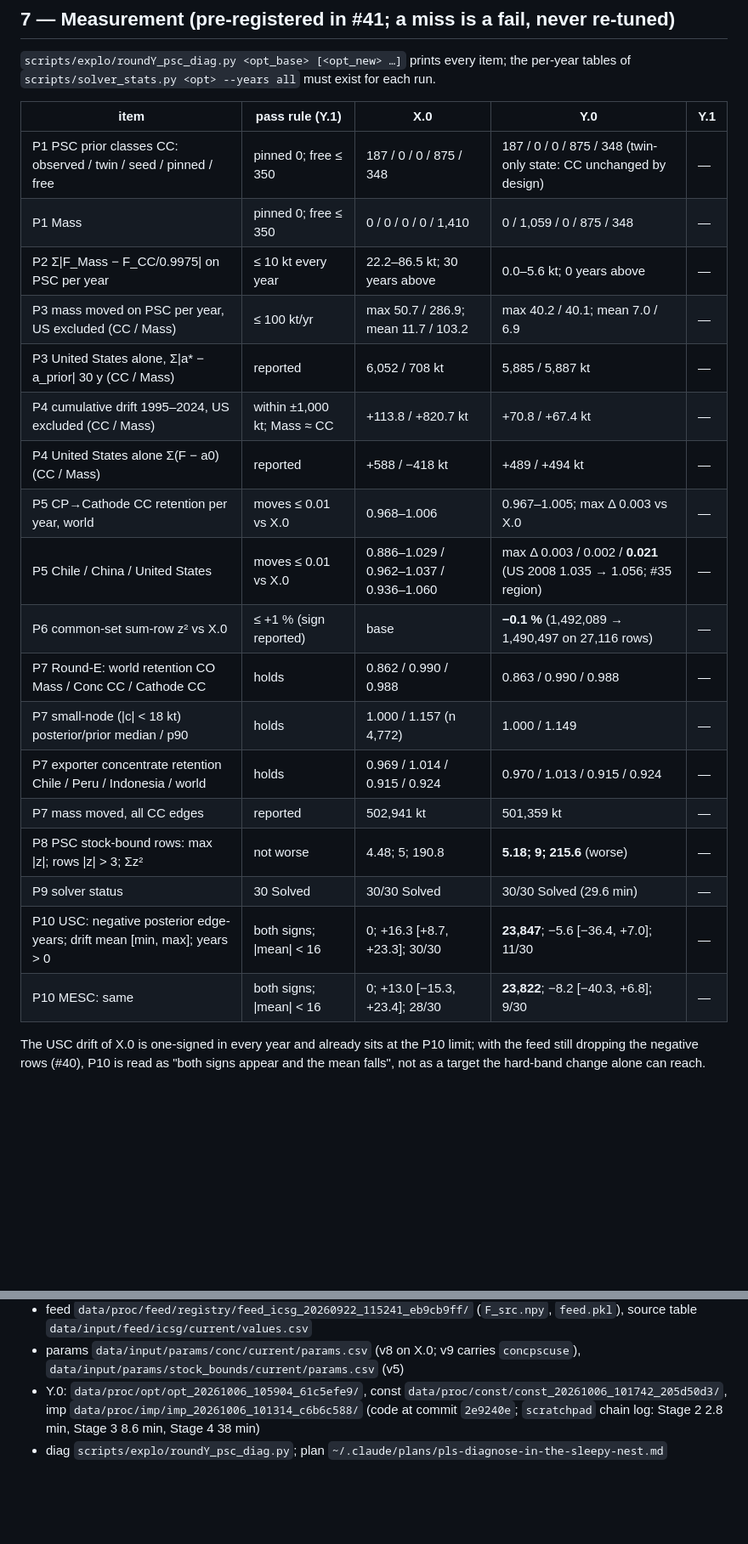
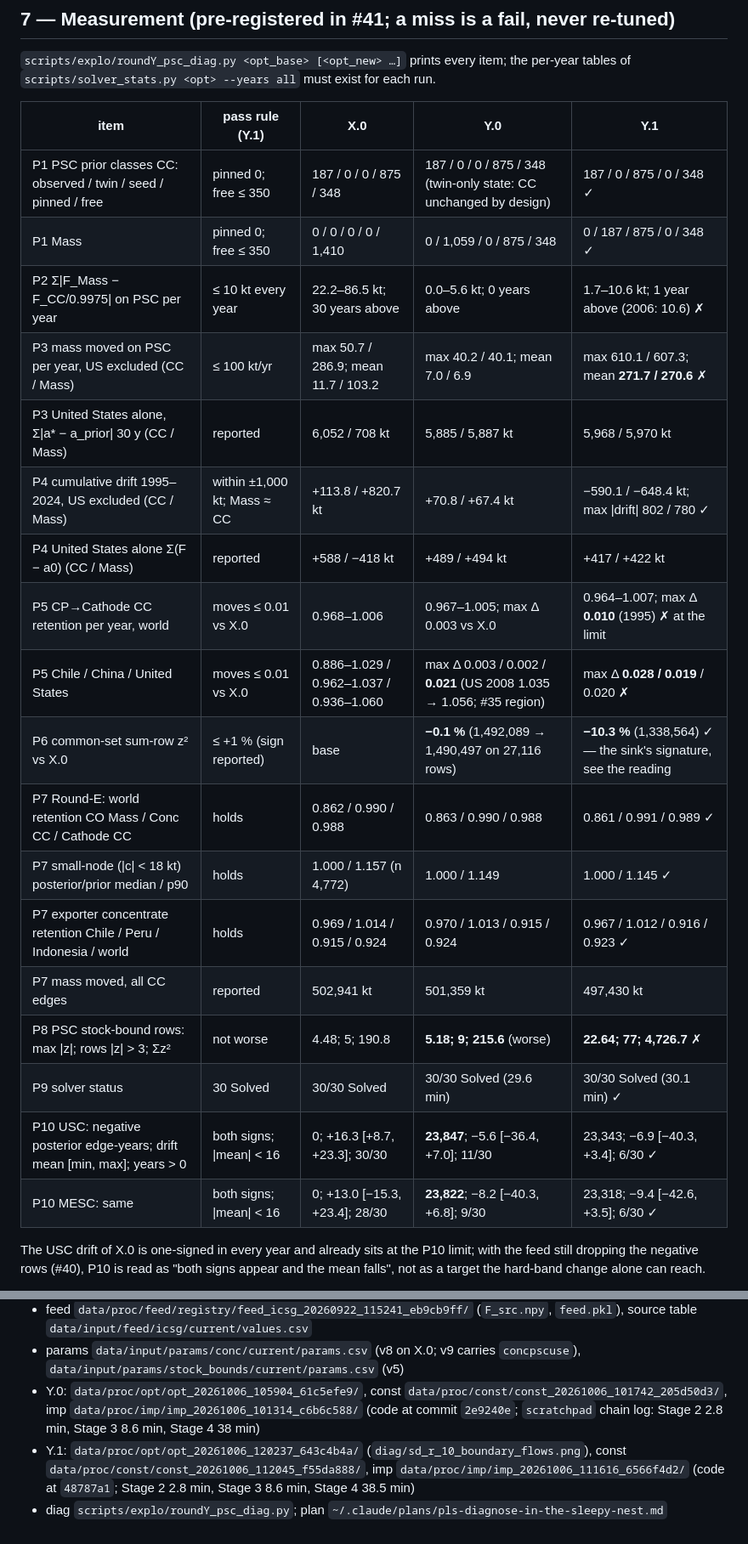
Before and after one commit to florihu/pySUTO, a Markdown page: docs/rep/analysis_opt_20261005_134720_ee69cda9_20261006_psc-mass-prior.md, 2 parts joined by grey strips. Shown at 85% size. Rendered like a GitHub page; blank space fills up the shorter version.

```diff
--- a/docs/rep/analysis_opt_20261005_134720_ee69cda9_20261006_psc-mass-prior.md
+++ b/docs/rep/analysis_opt_20261005_134720_ee69cda9_20261006_psc-mass-prior.md
@@ -149,24 +160,24 @@ tables of `scripts/solver_stats.py <opt> --years all` must exist for each run.
 
 | item | pass rule (Y.1) | X.0 | Y.0 | Y.1 |
 |---|---|---|---|---|
-| P1 PSC prior classes CC: observed / twin / seed / pinned / free | pinned 0; free ≤ 350 | 187 / 0 / 0 / 875 / 348 | 187 / 0 / 0 / 875 / 348 (twin-only state: CC unchanged by design) | — |
-| P1 Mass | pinned 0; free ≤ 350 | 0 / 0 / 0 / 0 / 1,410 | 0 / 1,059 / 0 / 875 / 348 | — |
-| P2 Σ\|F_Mass − F_CC/0.9975\| on PSC per year | ≤ 10 kt every year | 22.2–86.5 kt; 30 years above | 0.0–5.6 kt; 0 years above | — |
-| P3 mass moved on PSC per year, US excluded (CC / Mass) | ≤ 100 kt/yr | max 50.7 / 286.9; mean 11.7 / 103.2 | max 40.2 / 40.1; mean 7.0 / 6.9 | — |
-| P3 United States alone, Σ\|a* − a_prior\| 30 y (CC / Mass) | reported | 6,052 / 708 kt | 5,885 / 5,887 kt | — |
-| P4 cumulative drift 1995–2024, US excluded (CC / Mass) | within ±1,000 kt; Mass ≈ CC | +113.8 / +820.7 kt | +70.8 / +67.4 kt | — |
-| P4 United States alone Σ(F − a0) (CC / Mass) | reported | +588 / −418 kt | +489 / +494 kt | — |
-| P5 CP→Cathode CC retention per year, world | moves ≤ 0.01 vs X.0 | 0.968–1.006 | 0.967–1.005; max Δ 0.003 vs X.0 | — |
-| P5 Chile / China / United States | moves ≤ 0.01 vs X.0 | 0.886–1.029 / 0.962–1.037 / 0.936–1.060 | max Δ 0.003 / 0.002 / **0.021** (US 2008 1.035 → 1.056; #35 region) | — |
-| P6 common-set sum-row z² vs X.0 | ≤ +1 % (sign reported) | base | **−0.1 %** (1,492,089 → 1,490,497 on 27,116 rows) | — |
-| P7 Round-E: world retention CO Mass / Conc CC / Cathode CC | holds | 0.862 / 0.990 / 0.988 | 0.863 / 0.990 / 0.988 | — |
-| P7 small-node (\|c\| < 18 kt) posterior/prior median / p90 | holds | 1.000 / 1.157 (n 4,772) | 1.000 / 1.149 | — |
-| P7 exporter concentrate retention Chile / Peru / Indonesia / world | holds | 0.969 / 1.014 / 0.915 / 0.924 | 0.970 / 1.013 / 0.915 / 0.924 | — |
-| P7 mass moved, all CC edges | reported | 502,941 kt | 501,359 kt | — |
-| P8 PSC stock-bound rows: max \|z\|; rows \|z\| > 3; Σz² | not worse | 4.48; 5; 190.8 | **5.18; 9; 215.6** (worse) | — |
-| P9 solver status | 30 Solved | 30/30 Solved | 30/30 Solved (29.6 min) | — |
-| P10 USC: negative posterior edge-years; drift mean [min, max]; years > 0 | both signs; \|mean\| < 16 | 0; +16.3 [+8.7, +23.3]; 30/30 | **23,847**; −5.6 [−36.4, +7.0]; 11/30 | — |
-| P10 MESC: same | both signs; \|mean\| < 16 | 0; +13.0 [−15.3, +23.4]; 28/30 | **23,822**; −8.2 [−40.3, +6.8]; 9/30 | — |
+| P1 PSC prior classes CC: observed / twin / seed / pinned / free | pinned 0; free ≤ 350 | 187 / 0 / 0 / 875 / 348 | 187 / 0 / 0 / 875 / 348 (twin-only state: CC unchanged by design) | 187 / 0 / 875 / 0 / 348 ✓ |
+| P1 Mass | pinned 0; free ≤ 350 | 0 / 0 / 0 / 0 / 1,410 | 0 / 1,059 / 0 / 875 / 348 | 0 / 187 / 875 / 0 / 348 ✓ |
+| P2 Σ\|F_Mass − F_CC/0.9975\| on PSC per year | ≤ 10 kt every year | 22.2–86.5 kt; 30 years above | 0.0–5.6 kt; 0 years above | 1.7–10.6 kt; 1 year above (2006: 10.6) ✗ |
+| P3 mass moved on PSC per year, US excluded (CC / Mass) | ≤ 100 kt/yr | max 50.7 / 286.9; mean 11.7 / 103.2 | max 40.2 / 40.1; mean 7.0 / 6.9 | max 610.1 / 607.3; mean **271.7 / 270.6** ✗ |
+| P3 United States alone, Σ\|a* − a_prior\| 30 y (CC / Mass) | reported | 6,052 / 708 kt | 5,885 / 5,887 kt | 5,968 / 5,970 kt |
+| P4 cumulative drift 1995–2024, US excluded (CC / Mass) | within ±1,000 kt; Mass ≈ CC | +113.8 / +820.7 kt | +70.8 / +67.4 kt | −590.1 / −648.4 kt; max \|drift\| 802 / 780 ✓ |
+| P4 United States alone Σ(F − a0) (CC / Mass) | reported | +588 / −418 kt | +489 / +494 kt | +417 / +422 kt |
+| P5 CP→Cathode CC retention per year, world | moves ≤ 0.01 vs X.0 | 0.968–1.006 | 0.967–1.005; max Δ 0.003 vs X.0 | 0.964–1.007; max Δ **0.010** (1995) ✗ at the limit |
+| P5 Chile / China / United States | moves ≤ 0.01 vs X.0 | 0.886–1.029 / 0.962–1.037 / 0.936–1.060 | max Δ 0.003 / 0.002 / **0.021** (US 2008 1.035 → 1.056; #35 region) | max Δ **0.028 / 0.019** / 0.020 ✗ |
+| P6 common-set sum-row z² vs X.0 | ≤ +1 % (sign reported) | base | **−0.1 %** (1,492,089 → 1,490,497 on 27,116 rows) | **−10.3 %** (1,338,564) ✓ — the sink's signature, see the reading |
+| P7 Round-E: world retention CO Mass / Conc CC / Cathode CC | holds | 0.862 / 0.990 / 0.988 | 0.863 / 0.990 / 0.988 | 0.861 / 0.991 / 0.989 ✓ |
+| P7 small-node (\|c\| < 18 kt) posterior/prior median / p90 | holds | 1.000 / 1.157 (n 4,772) | 1.000 / 1.149 | 1.000 / 1.145 ✓ |
+| P7 exporter concentrate retention Chile / Peru / Indonesia / world | holds | 0.969 / 1.014 / 0.915 / 0.924 | 0.970 / 1.013 / 0.915 / 0.924 | 0.967 / 1.012 / 0.916 / 0.923 ✓ |
+| P7 mass moved, all CC edges | reported | 502,941 kt | 501,359 kt | 497,430 kt |
+| P8 PSC stock-bound rows: max \|z\|; rows \|z\| > 3; Σz² | not worse | 4.48; 5; 190.8 | **5.18; 9; 215.6** (worse) | **22.64; 77; 4,726.7** ✗ |
+| P9 solver status | 30 Solved | 30/30 Solved | 30/30 Solved (29.6 min) | 30/30 Solved (30.1 min) ✓ |
+| P10 USC: negative posterior edge-years; drift mean [min, max]; years > 0 | both signs; \|mean\| < 16 | 0; +16.3 [+8.7, +23.3]; 30/30 | **23,847**; −5.6 [−36.4, +7.0]; 11/30 | 23,343; −6.9 [−40.3, +3.4]; 6/30 ✓ |
+| P10 MESC: same | both signs; \|mean\| < 16 | 0; +13.0 [−15.3, +23.4]; 28/30 | **23,822**; −8.2 [−40.3, +6.8]; 9/30 | 23,318; −9.4 [−42.6, +3.5]; 6/30 ✓ |
 
 The USC drift of X.0 is one-signed in every year and already sits at the P10 limit; with the feed
 still dropping the negative rows (#40), P10 is read as "both signs appear and the mean falls", not
@@ -211,4 +243,7 @@ The stop rule is judged on Y.1.
 - Y.0: `data/proc/opt/opt_20261006_105904_61c5efe9/`, const
   `data/proc/const/const_20261006_101742_205d50d3/`, imp `data/proc/imp/imp_20261006_101314_c6b6c588/`
   (code at commit `2e9240e`; `scratchpad` chain log: Stage 2 2.8 min, Stage 3 8.6 min, Stage 4 38 min)
+- Y.1: `data/proc/opt/opt_20261006_120237_643c4b4a/` (`diag/sd_r_10_boundary_flows.png`), const
+  `data/proc/const/const_20261006_112045_f55da888/`, imp `data/proc/imp/imp_20261006_111616_6566f4d2/`
+  (code at `48787a1`; Stage 2 2.8 min, Stage 3 8.6 min, Stage 4 38.5 min)
 - diag `scripts/explo/roundY_psc_diag.py`; plan `~/.claude/plans/pls-diagnose-in-the-sleepy-nest.md`
```
Also changed, not shown: other parts of docs/rep/analysis_opt_20261005_134720_ee69cda9_20261006_psc-mass-prior.md (+35 -3 lines), TODO.md (+7 -1 lines), docs/adr/0041-signed-edges-carry-no-one-signed-hard-band-and-are-seeded.md (+17 -7 lines).
